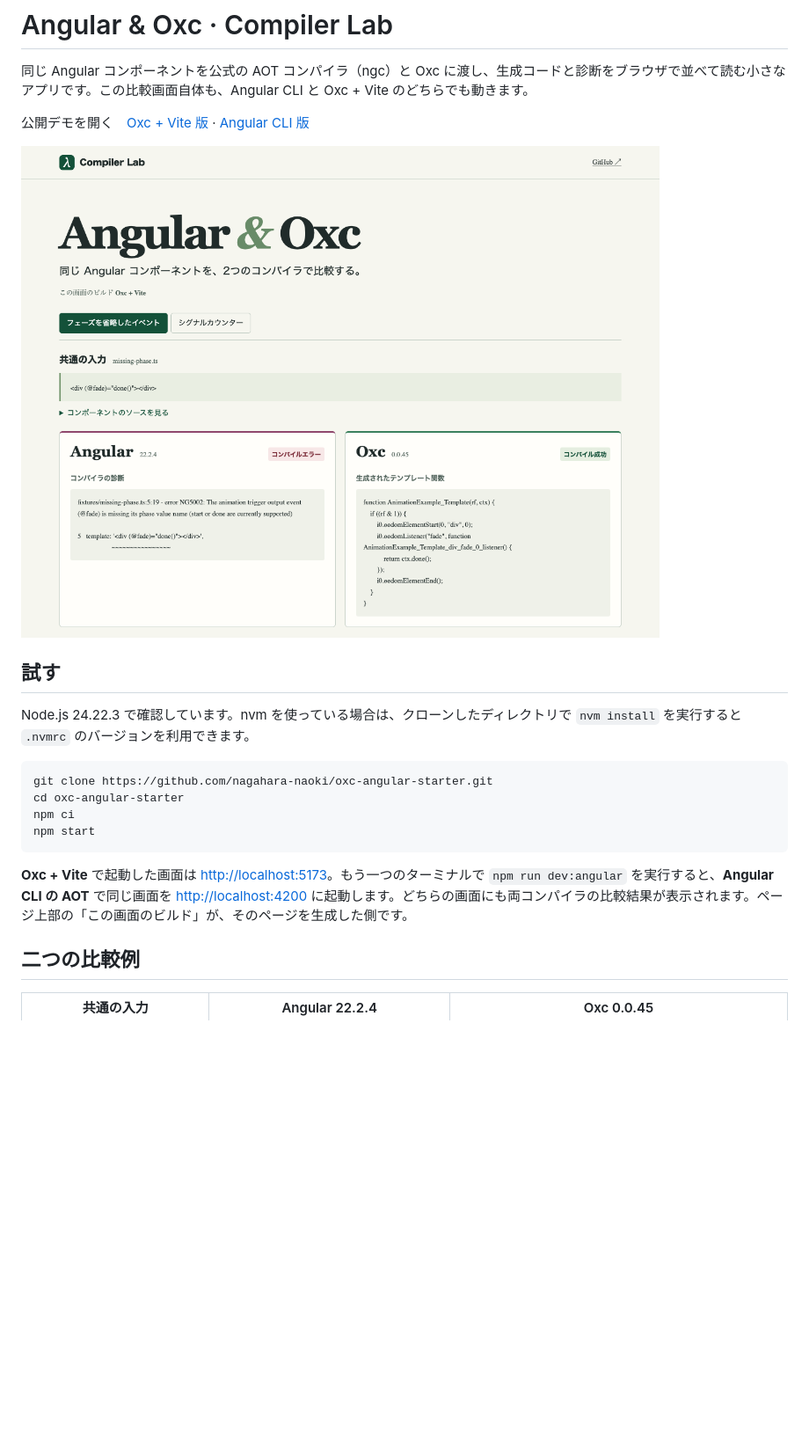
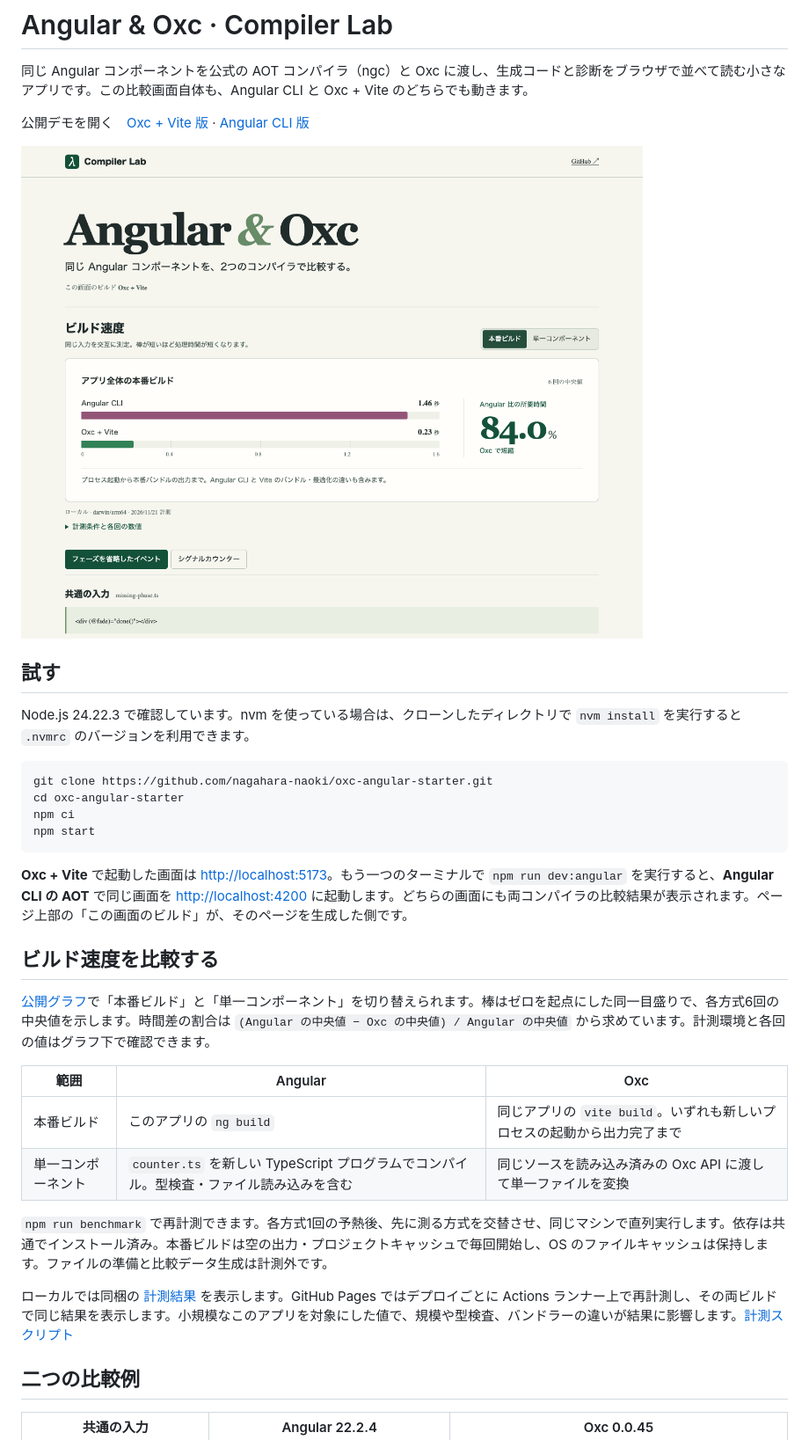
Before and after one commit to nagahara-naoki/oxc-angular-starter, a Markdown page: README.md, the part around one of its changes. Shown at 88% size. Drawn GitHub-style; pictures changed too: docs/comparison.png; blank space fills up the shorter version.

Commit message:
Compare measured Angular and Oxc build times on Pages

````diff
--- a/README.md
+++ b/README.md
@@ -18,6 +18,19 @@ npm start
 ```
 
 **Oxc + Vite** で起動した画面は <http://localhost:5173>。もう一つのターミナルで `npm run dev:angular` を実行すると、**Angular CLI の AOT** で同じ画面を <http://localhost:4200> に起動します。どちらの画面にも両コンパイラの比較結果が表示されます。ページ上部の「この画面のビルド」が、そのページを生成した側です。
+
+## ビルド速度を比較する
+
+[公開グラフ](https://nagahara-naoki.github.io/oxc-angular-starter/#benchmark)で「本番ビルド」と「単一コンポーネント」を切り替えられます。棒はゼロを起点にした同一目盛りで、各方式6回の中央値を示します。時間差の割合は `(Angular の中央値 − Oxc の中央値) / Angular の中央値` から求めています。計測環境と各回の値はグラフ下で確認できます。
+
+| 範囲 | Angular | Oxc |
+| --- | --- | --- |
+| 本番ビルド | このアプリの `ng build` | 同じアプリの `vite build`。いずれも新しいプロセスの起動から出力完了まで |
+| 単一コンポーネント | `counter.ts` を新しい TypeScript プログラムでコンパイル。型検査・ファイル読み込みを含む | 同じソースを読み込み済みの Oxc API に渡して単一ファイルを変換 |
+
+`npm run benchmark` で再計測できます。各方式1回の予熱後、先に測る方式を交替させ、同じマシンで直列実行します。依存は共通でインストール済み。本番ビルドは空の出力・プロジェクトキャッシュで毎回開始し、OS のファイルキャッシュは保持します。ファイルの準備と比較データ生成は計測外です。
+
+ローカルでは同梱の [計測結果](public/benchmark.json) を表示します。GitHub Pages ではデプロイごとに Actions ランナー上で再計測し、その両ビルドで同じ結果を表示します。小規模なこのアプリを対象にした値で、規模や型検査、バンドラーの違いが結果に影響します。[計測スクリプト](scripts/benchmark.mjs)
 
 ## 二つの比較例
 
````
Also changed, not shown: other parts of README.md (+1 -1 lines), 12 other files.
